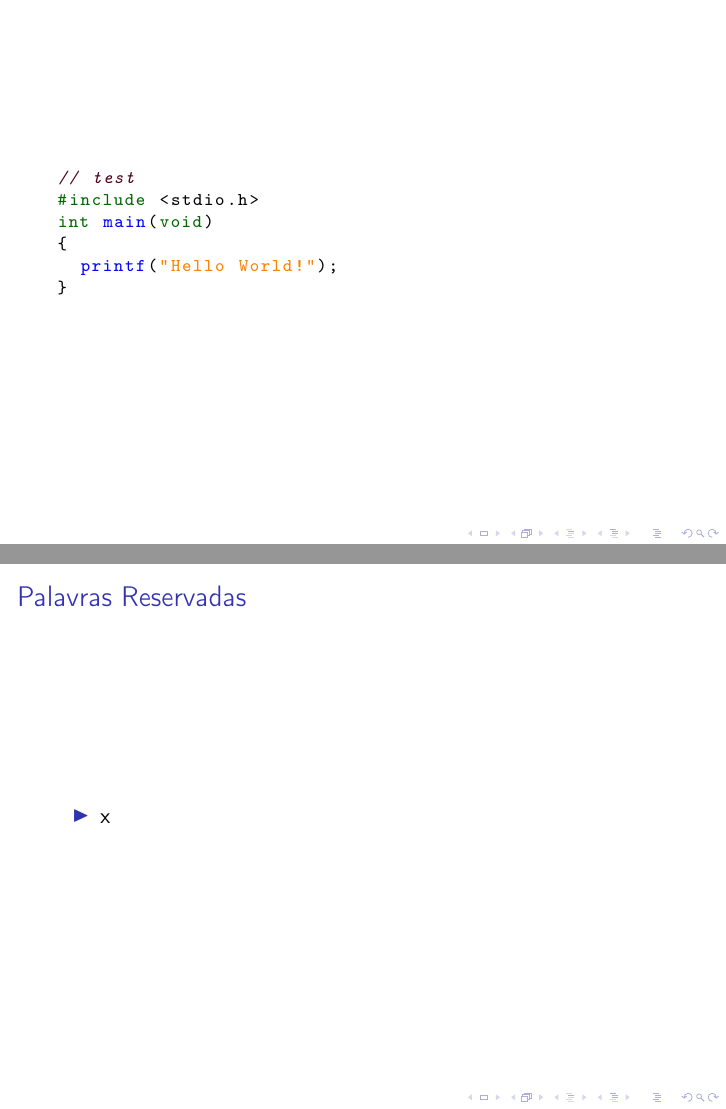
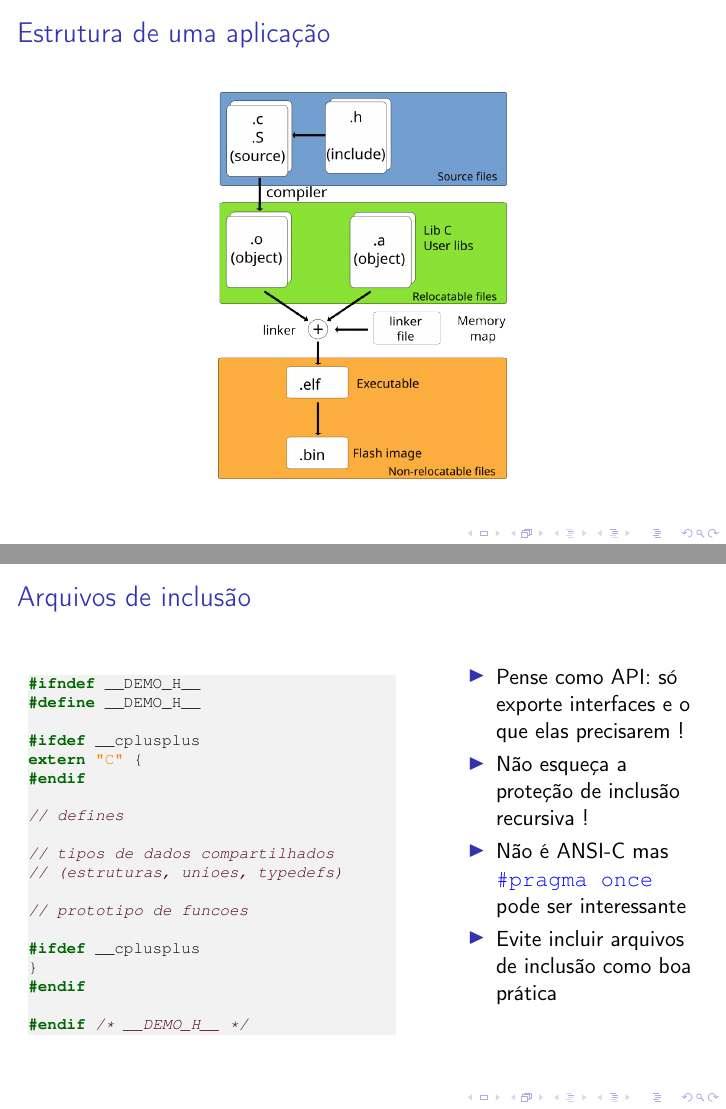
Before and after one commit to marcelobarrosufu/mbedc, LaTeX slides (presentation/mbedc.tex, which reads presentation/code/demo.h): pages 7 and 8 of 8 before the commit and pages 7 and 8 of 13 after it, joined at a grey line. Compiled offline with pdfLaTeX.

Commit message:
adding initial codes

```diff
--- /dev/null
+++ b/presentation/code/demo.h
@@ -0,0 +1,19 @@
+#ifndef __DEMO_H__
+#define __DEMO_H__
+
+#ifdef __cplusplus
+extern "C" {
+#endif
+
+// defines
+
+// tipos de dados compartilhados
+// (estruturas, unioes, typedefs)
+
+// prototipo de funcoes
+
+#ifdef __cplusplus
+}
+#endif
+
+#endif /* __DEMO_H__ */
--- a/presentation/mbedc.tex
+++ b/presentation/mbedc.tex
@@ -6,10 +6,12 @@
 \usepackage{xcolor}
 \usepackage{listings}
 \usepackage{color}
+\usepackage{courier}
 
 \definecolor{lightlightgray}{gray}{0.9}
 \definecolor{OliveGreen}{cmyk}{0.64,0,0.95,0.40}
 \definecolor{CadetBlue}{cmyk}{0.62,0.57,0.23,0}
+\definecolor{codeback}{gray}{0.95}
 
 \lstdefinestyle{CStyle}{
 	basicstyle=\ttfamily,
@@ -36,11 +38,12 @@
 	xleftmargin=\parindent,
 	language=C,
 	showstringspaces=false,
-	basicstyle=\footnotesize\ttfamily,
+	basicstyle=\scriptsize\ttfamily,
 	keywordstyle=\bfseries\color{green!40!black},
 	commentstyle=\itshape\color{purple!40!black},
 	identifierstyle=\color{blue},
 	stringstyle=\color{orange},
+	backgroundcolor = \color{codeback},
 }
 
 \title{Linguagem C}
@@ -120,3 +123,31 @@
 	}
 \end{frame}
 
+
+\begin{frame}
+	\frametitle{Estrutura de uma aplicação}
+	\begin{center}
+		\includegraphics[scale=0.6]{imgs/compile_process.png}
+	\end{center}
+\end{frame}
+
+\begin{frame}
+	\frametitle{Arquivos de inclusão}
+	\begin{columns}[T] % align columns
+		\begin{column}{.60\textwidth}
+			\lstinputlisting[style=customc]{code/demo.h}
+		\end{column}%
+		\hfill%
+		\begin{column}{.40\textwidth}
+			\begin{itemize}
+				\item Pense como API: só exporte interfaces e o que elas precisarem !
+				\item Não esqueça a proteção de inclusão recursiva !
+				\item Não é ANSI-C mas \texttt{\textcolor{blue}{\#pragma once}} pode ser interessante
+				\item Evite incluir arquivos de inclusão como boa prática
+			\end{itemize}
+		\end{column}%
+	\end{columns}
+\end{frame}
+
+\begin{frame}
+	\frametitle{Arquivos de inclusão}
@@ -122,0 +158 @@
+	\frametitle{Arquivos de código fonte}
@@ -123,3 +175,8 @@
+	\frametitle{Arquivos de código fonte}
+	\lstinputlisting[style=customc]{code/accel.c}
+\end{frame}
+
+
 \begin{frame}[fragile]
 	\begin{lstlisting}[style=customc]
 		// test
```
Also changed, not shown: presentation/code/accel.c (added, +24 -0 lines), presentation/code/accel.h (added, +22 -0 lines), presentation/code/demo.c (added, +17 -0 lines), presentation/imgs/compile_process.png (added), presentation/mbedc.pdf, presentation/mbedc.tex (21 more changed lines). Lines whose indentation alone changed are shown as unchanged.
